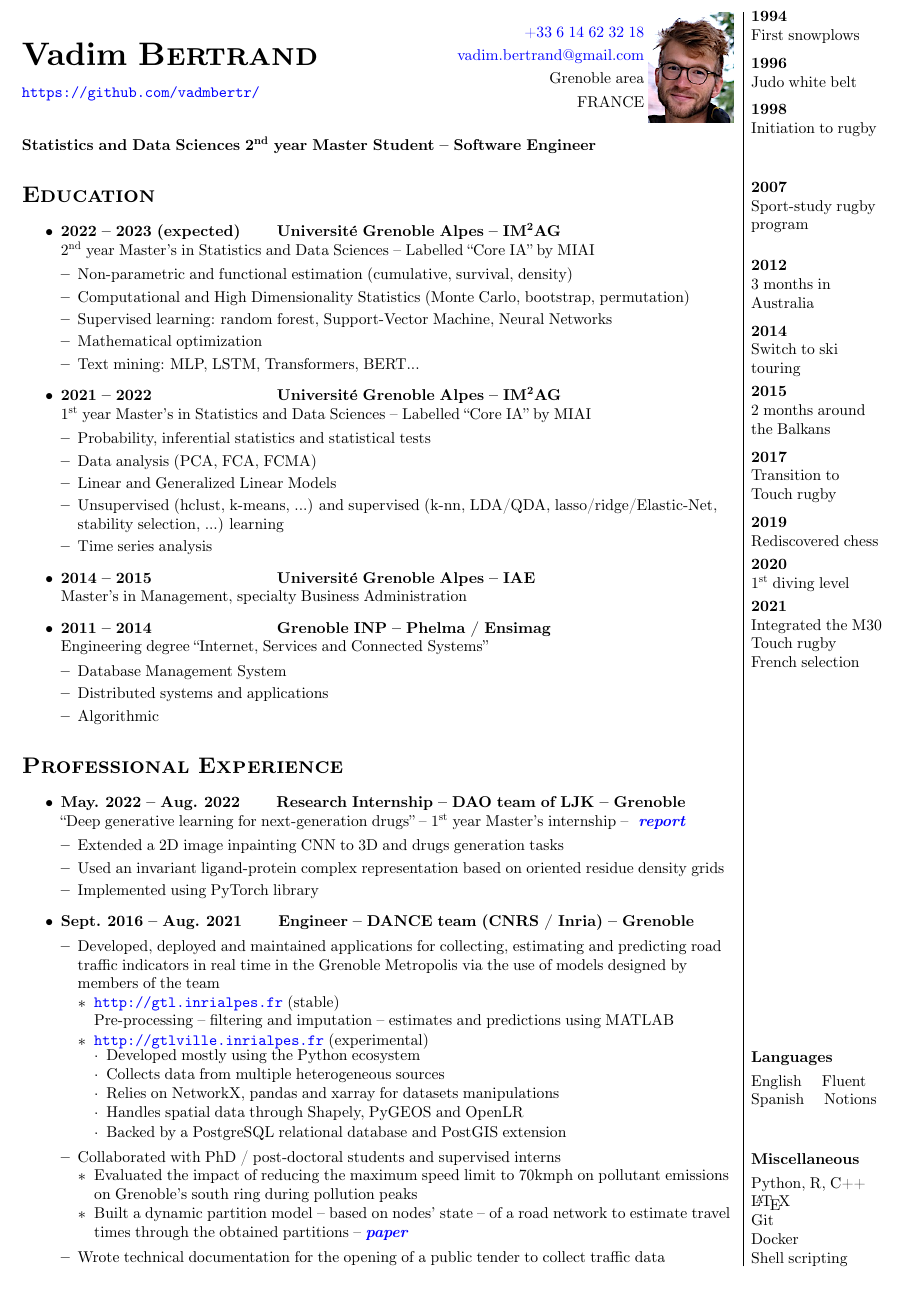
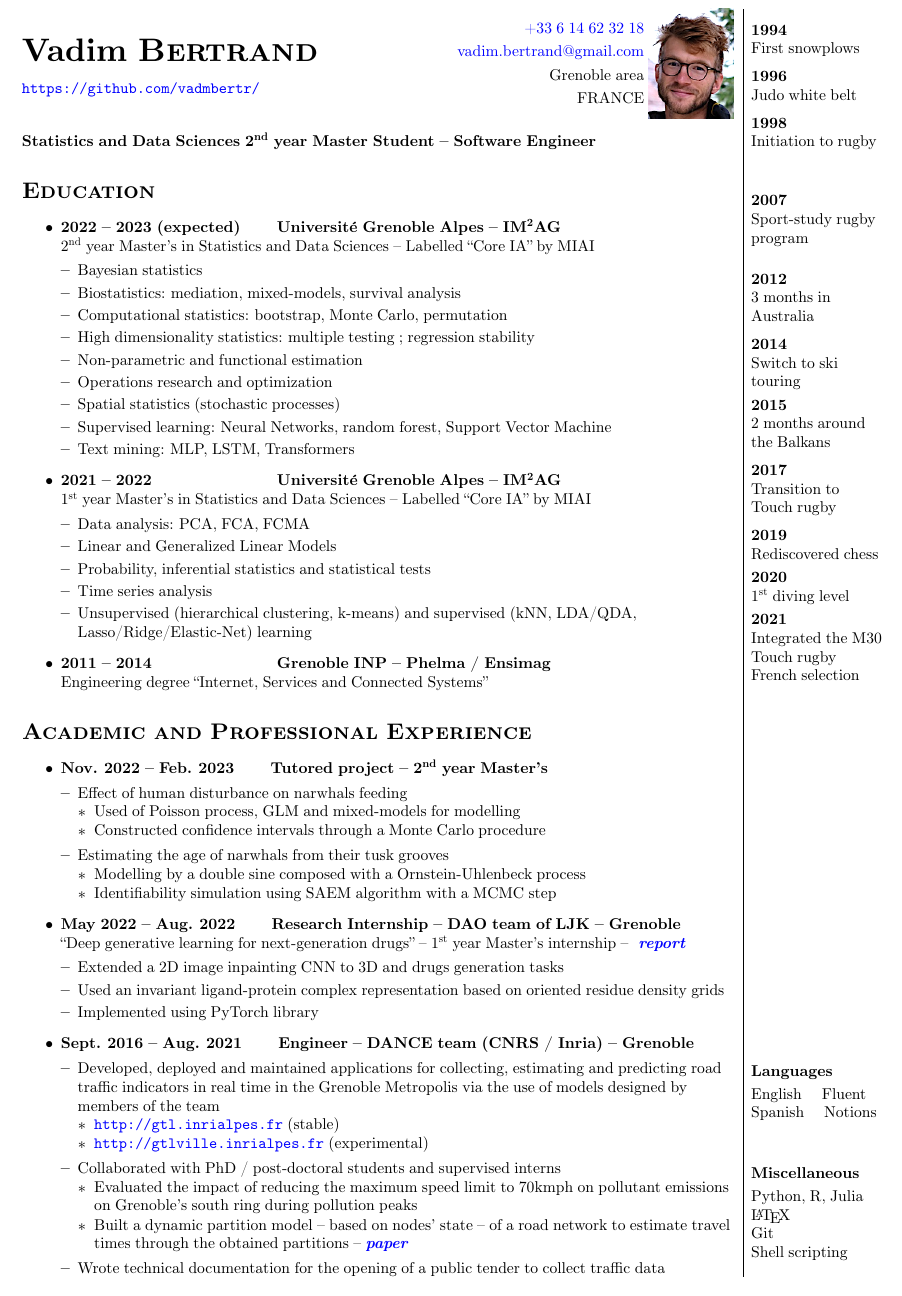
Before and after one commit to vadmbertr/resume, a LaTeX document (main.tex): part of the page before the commit and part of page 2 of 2 after it, cut so that both start at the same text. Compiled offline with pdfLaTeX.

Commit message:
M2 update

```diff
--- a/main.tex
+++ b/main.tex
@@ -57,38 +57,52 @@
         \vspace{-.15cm}
         \begin{itemize}[leftmargin=*]
         \setlength\itemsep{.01cm}
-            \item Non-parametric and functional estimation (cumulative, survival, density)
-            \item Computational and High Dimensionality Statistics (Monte Carlo, bootstrap, permutation)
-            \item Supervised learning: random forest, Support-Vector Machine, Neural Networks
-            \item Mathematical optimization
-            \item Text mining: MLP, LSTM, Transformers, BERT...
+            \item Bayesian statistics
+            \item Biostatistics: mediation, mixed-models, survival analysis
+            \item Computational statistics: bootstrap, Monte Carlo, permutation
+            \item High dimensionality statistics: multiple testing ; regression stability
+            \item Non-parametric and functional estimation
+            \item Operations research and optimization
+            \item Spatial statistics (stochastic processes)
+            \item Supervised learning: Neural Networks, random forest, Support Vector Machine
+            \item Text mining: MLP, LSTM, Transformers
         \end{itemize}
         \item \textbf{2021 – 2022\qquad \qquad \qquad \qquad Université Grenoble Alpes – IM\textsuperscript{2}AG} \\
         1\textsuperscript{st} year Master’s in Statistics and Data Sciences – Labelled “Core IA” by MIAI
         \vspace{-.15cm}
         \begin{itemize}[leftmargin=*]
         \setlength\itemsep{.01cm}
+            \item Data analysis: PCA, FCA, FCMA
+            \item Linear and Generalized Linear Models
             \item Probability, inferential statistics and statistical tests
-            \item Data analysis (PCA, FCA, FCMA)
-            \item Linear and Generalized Linear Models
-            \item Unsupervised (hclust, k-means, ...) and supervised (k-nn, LDA/QDA, lasso/ridge/Elastic-Net, stability selection, ...) learning
             \item Time series analysis
+            \item Unsupervised (hierarchical clustering, k-means) and supervised (kNN, LDA/QDA, Lasso/Ridge/Elastic-Net) learning
         \end{itemize}
-        \item \textbf{2014 – 2015\qquad \qquad \qquad \qquad Université Grenoble Alpes – IAE} \\
-        Master’s in Management, specialty Business Administration
         \item \textbf{2011 – 2014\qquad \qquad \qquad \qquad Grenoble INP – Phelma / Ensimag} \\
         Engineering degree “Internet, Services and Connected Systems”
+    \end{itemize}
+    \section*{\textsc{Academic and Professional Experience}}
+    \begin{itemize}
+        \item \textbf{Nov. 2022 – Feb. 2023 \qquad Tutored project – 2\textsuperscript{nd} year Master’s}
         \vspace{-.15cm}
         \begin{itemize}[leftmargin=*]
         \setlength\itemsep{.01cm}
-            \item Database Management System
-            \item Distributed systems and applications
-            \item Algorithmic
+            \item Effect of human disturbance on narwhals feeding
+            \vspace{-.15cm}
+            \begin{itemize}[leftmargin=*]
+            \setlength\itemsep{.01cm}
+                \item Used of Poisson process, GLM and mixed-models for modelling
+                \item Constructed confidence intervals through a Monte Carlo procedure
+            \end{itemize}
+            \item Estimating the age of narwhals from their tusk grooves
+            \vspace{-.15cm}
+            \begin{itemize}[leftmargin=*]
+            \setlength\itemsep{.01cm}
+                \item Modelling by a double sine composed with a Ornstein-Uhlenbeck process
+                \item Identifiability simulation using SAEM algorithm with a MCMC step
+            \end{itemize}
         \end{itemize}
-    \end{itemize}
-    \section*{\textsc{Professional Experience}}
-    \begin{itemize}
-        \item \textbf{May. 2022 – Aug. 2022 \qquad Research Internship – DAO team of LJK – Grenoble} \\
+        \item \textbf{May 2022 – Aug. 2022 \qquad Research Internship – DAO team of LJK – Grenoble} \\
         “Deep generative learning for next-generation drugs” – 1\textsuperscript{st} year Master’s internship – \textbf{\textit{ \hyperlink{https://vadmbertr.github.io/Deep-generative-learning-for-next-generation-drugs/Internship_report___Deep_generative_learning_for_next_generation_drugs.pdf}{report}}}
         \vspace{-.15cm}
         \begin{itemize}[leftmargin=*]
@@ -105,18 +119,8 @@
             \vspace{-.15cm}
             \begin{itemize}[leftmargin=*]
             \setlength\itemsep{.01cm}
-                \item \url{http://gtl.inrialpes.fr} (stable) \\
-                Pre-processing – filtering and imputation – estimates and predictions using MATLAB
+                \item \url{http://gtl.inrialpes.fr} (stable)
                 \item \url{http://gtlville.inrialpes.fr} (experimental)
-                \vspace{-.15cm}
-                \begin{itemize}[leftmargin=*]
-                \setlength\itemsep{.01cm}
-                    \item Developed mostly using the Python ecosystem
-                    \item Collects data from multiple heterogeneous sources
-                    \item Relies on NetworkX, pandas and xarray for datasets manipulations
-                    \item Handles spatial data through Shapely, PyGEOS and OpenLR
-                    \item Backed by a PostgreSQL relational database and PostGIS extension
-                \end{itemize}
             \end{itemize}
             \item Collaborated with PhD / post-doctoral students and supervised interns
                 \vspace{-.15cm}
@@ -170,10 +174,9 @@
     \vspace{1cm}
     \begin{flushleft}
         \textbf{Miscellaneous} \\[.1cm]
-        Python, R, C++ \\
+        Python, R, Julia \\
         \LaTeX \\
         Git \\
-        Docker \\
         Shell scripting
     \end{flushleft}
     \end{minipage}
```
Also changed, not shown: resume__Vadim_BERTRAND.pdf.
